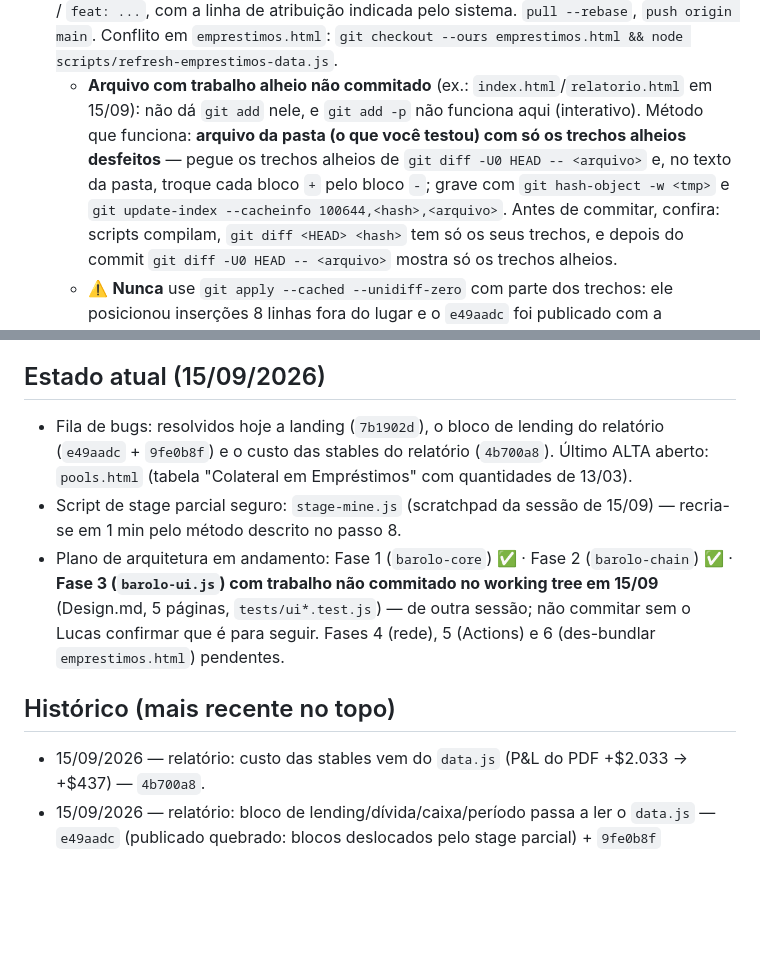
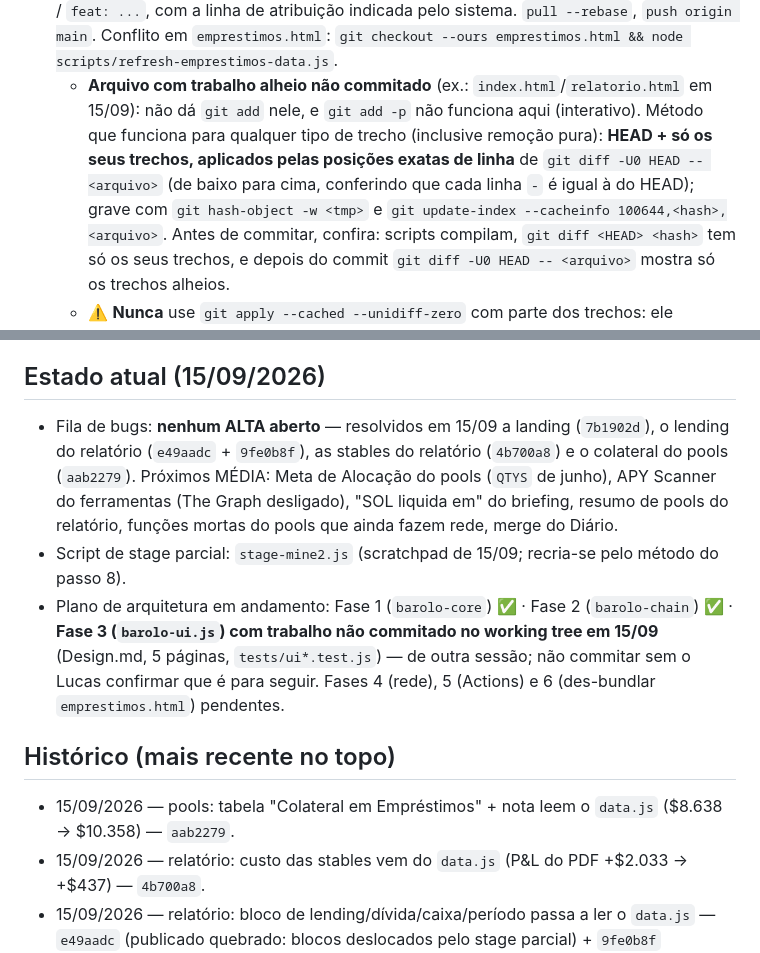
Before and after one commit to lbarolo/barolo-capital-site, a Markdown page: agentes/corrigir.md, 2 parts joined by grey strips. GitHub-like rendering; blank space fills up the shorter version.

Commit message:
docs: cadernos — colateral do pools (aab2279) em Resolvidos; fila sem ALTA
corrigir.md passa a descrever o stage parcial pelas posicoes exatas de linha
(funciona com qualquer tipo de trecho alheio, inclusive remocao pura).

Co-Authored-By: Claude Opus 5 <noreply@anthropic.com>

```diff
--- a/agentes/corrigir.md
+++ b/agentes/corrigir.md
@@ -53,10 +53,10 @@ Se precisar de contexto histórico, **buscar no CLAUDE.md por palavra-chave** (G
    `feat: ...`, com a linha de atribuição indicada pelo sistema. `pull --rebase`, `push origin main`.
    Conflito em `emprestimos.html`: `git checkout --ours emprestimos.html && node scripts/refresh-emprestimos-data.js`.
    - **Arquivo com trabalho alheio não commitado** (ex.: `index.html`/`relatorio.html` em 15/09):
-     não dá `git add` nele, e `git add -p` não funciona aqui (interativo). Método que funciona:
-     **arquivo da pasta (o que você testou) com só os trechos alheios desfeitos** — pegue os
-     trechos alheios de `git diff -U0 HEAD -- <arquivo>` e, no texto da pasta, troque cada bloco
-     `+` pelo bloco `-`; grave com `git hash-object -w <tmp>` e
+     não dá `git add` nele, e `git add -p` não funciona aqui (interativo). Método que funciona
+     para qualquer tipo de trecho (inclusive remoção pura): **HEAD + só os seus trechos, aplicados
+     pelas posições exatas de linha** de `git diff -U0 HEAD -- <arquivo>` (de baixo para cima,
+     conferindo que cada linha `-` é igual à do HEAD); grave com `git hash-object -w <tmp>` e
      `git update-index --cacheinfo 100644,<hash>,<arquivo>`. Antes de commitar, confira:
      scripts compilam, `git diff <HEAD> <hash>` tem só os seus trechos, e depois do commit
      `git diff -U0 HEAD -- <arquivo>` mostra só os trechos alheios.
@@ -78,17 +78,19 @@ Se precisar de contexto histórico, **buscar no CLAUDE.md por palavra-chave** (G
 - USDT/USDS com custo zero no CoinGecko (reset de março/2026).
 
 ## Estado atual (15/09/2026)
-- Fila de bugs: resolvidos hoje a landing (`7b1902d`), o bloco de lending do relatório
-  (`e49aadc` + `9fe0b8f`) e o custo das stables do relatório (`4b700a8`). Último ALTA aberto:
-  `pools.html` (tabela "Colateral em Empréstimos" com quantidades de 13/03).
-- Script de stage parcial seguro: `stage-mine.js` (scratchpad da sessão de 15/09) — recria-se em
-  1 min pelo método descrito no passo 8.
+- Fila de bugs: **nenhum ALTA aberto** — resolvidos em 15/09 a landing (`7b1902d`), o lending do
+  relatório (`e49aadc` + `9fe0b8f`), as stables do relatório (`4b700a8`) e o colateral do pools
+  (`aab2279`). Próximos MÉDIA: Meta de Alocação do pools (`QTYS` de junho), APY Scanner do
+  ferramentas (The Graph desligado), "SOL liquida em" do briefing, resumo de pools do relatório,
+  funções mortas do pools que ainda fazem rede, merge do Diário.
+- Script de stage parcial: `stage-mine2.js` (scratchpad de 15/09; recria-se pelo método do passo 8).
 - Plano de arquitetura em andamento: Fase 1 (`barolo-core`) ✅ · Fase 2 (`barolo-chain`) ✅ ·
   **Fase 3 (`barolo-ui.js`) com trabalho não commitado no working tree em 15/09** (Design.md, 5
   páginas, `tests/ui*.test.js`) — de outra sessão; não commitar sem o Lucas confirmar que é para
   seguir. Fases 4 (rede), 5 (Actions) e 6 (des-bundlar `emprestimos.html`) pendentes.
 
 ## Histórico (mais recente no topo)
+- 15/09/2026 — pools: tabela "Colateral em Empréstimos" + nota leem o `data.js` ($8.638 → $10.358) — `aab2279`.
 - 15/09/2026 — relatório: custo das stables vem do `data.js` (P&L do PDF +$2.033 → +$437) — `4b700a8`.
 - 15/09/2026 — relatório: bloco de lending/dívida/caixa/período passa a ler o `data.js` — `e49aadc` (publicado quebrado: blocos deslocados pelo stage parcial) + `9fe0b8f` (correção).
 - 15/09/2026 — landing: card "Portfolio Assets" lia o cache de preços errado (+53,8% → +4,9%) — `7b1902d`.
```
Also changed, not shown: agentes/bugs.md (+6 -5 lines).
